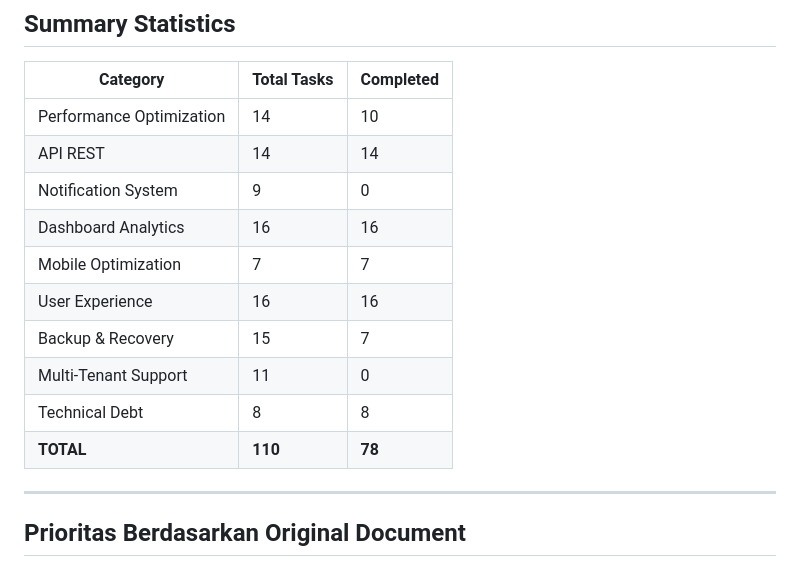
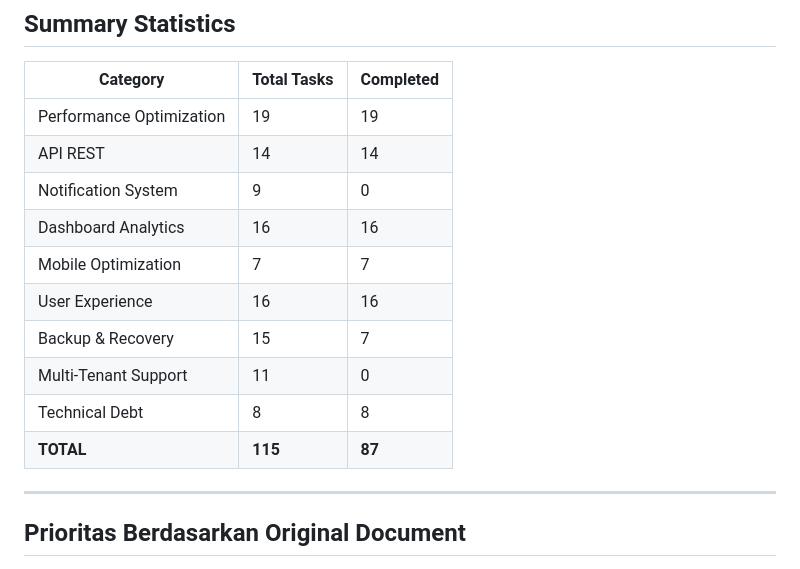
Before and after one commit to syawqy/arteri-2, a Markdown page: plans/task-breakdown-additional-improvements.md, the part around the change. Rendered like a GitHub page.

Commit message:
docs: Fix task count - Performance Optimization is 19/19 complete
Corrected summary statistics:
- Performance Optimization: 14/10 → 19/19 (all subsections complete)
- Total: 110/78 → 115/87

Actual status:
- ✓ Performance (19/19): caching, indexes, cursor pagination
- ✓ API REST (14/14): endpoints, auth, docs, tests
- ✓ Dashboard (16/16): analytics, reports, exports
- ✓ Mobile (7/7): responsive design
- ✓ UX (16/16): autocomplete, drag-drop, inline edit, loading states
- ✓ Technical Debt (8/8): tests, CI/CD, documentation
- ✓ Backup 7b (7/7): soft-delete, trash, recovery

Remaining incomplete:
- Notification System (0/9): email notifications
- Backup 7a (0/8): automated backup script
- Multi-Tenant (0/11): future, low priority

```diff
--- a/plans/task-breakdown-additional-improvements.md
+++ b/plans/task-breakdown-additional-improvements.md
@@ -221,7 +221,7 @@ Dokumen ini berisi breakdown task kecil dari `additional-improvements.md`
 
 | Category | Total Tasks | Completed |
 |----------|-------------|-----------|
-| Performance Optimization | 14 | 10 |
+| Performance Optimization | 19 | 19 |
 | API REST | 14 | 14 |
 | Notification System | 9 | 0 |
 | Dashboard Analytics | 16 | 16 |
@@ -230,7 +230,7 @@ Dokumen ini berisi breakdown task kecil dari `additional-improvements.md`
 | Backup & Recovery | 15 | 7 |
 | Multi-Tenant Support | 11 | 0 |
 | Technical Debt | 8 | 8 |
-| **TOTAL** | **110** | **78** |
+| **TOTAL** | **115** | **87** |
 
 ---
 
```
